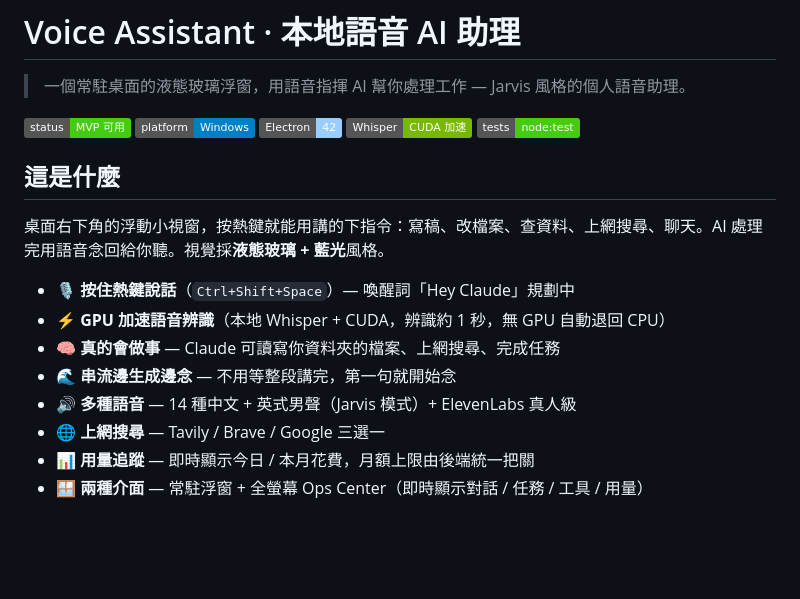
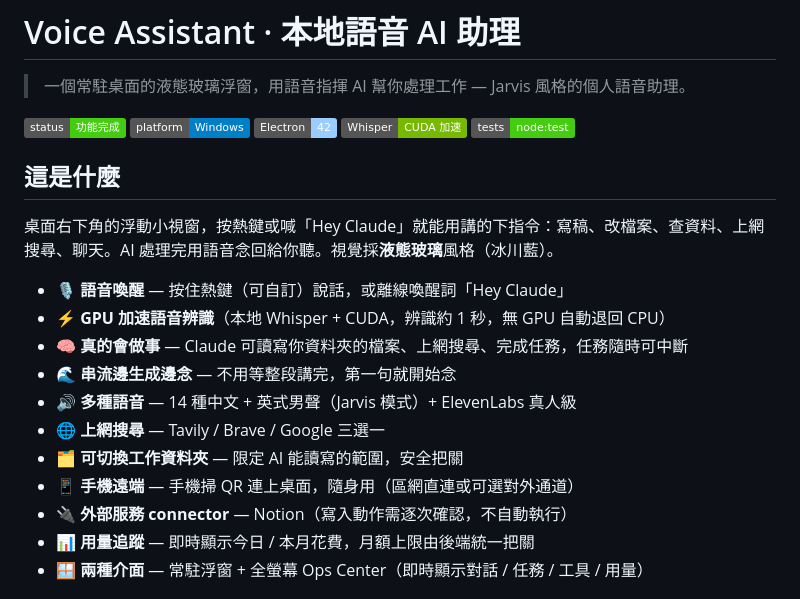
Before and after one commit to KCjasper/claude-voice-assistant, a Markdown page: README.md, the part around one of its changes. Rendered like a GitHub page; badges without logos; blank space fills up the shorter version.

```diff
--- a/README.md
+++ b/README.md
@@ -2,18 +2,21 @@
 
 > 一個常駐桌面的液態玻璃浮窗，用語音指揮 AI 幫你處理工作 — Jarvis 風格的個人語音助理。
 
-![status](https://img.shields.io/badge/status-MVP%20可用-brightgreen) ![platform](https://img.shields.io/badge/platform-Windows-blue) ![electron](https://img.shields.io/badge/Electron-42-9cf) ![gpu](https://img.shields.io/badge/Whisper-CUDA%20%E5%8A%A0%E9%80%9F-76b900) ![tests](https://img.shields.io/badge/tests-node:test-success)
+![status](https://img.shields.io/badge/status-功能完成-brightgreen) ![platform](https://img.shields.io/badge/platform-Windows-blue) ![electron](https://img.shields.io/badge/Electron-42-9cf) ![gpu](https://img.shields.io/badge/Whisper-CUDA%20%E5%8A%A0%E9%80%9F-76b900) ![tests](https://img.shields.io/badge/tests-node:test-success)
 
 ## 這是什麼
 
-桌面右下角的浮動小視窗，按熱鍵就能用講的下指令：寫稿、改檔案、查資料、上網搜尋、聊天。AI 處理完用語音念回給你聽。視覺採**液態玻璃 + 藍光**風格。
+桌面右下角的浮動小視窗，按熱鍵或喊「Hey Claude」就能用講的下指令：寫稿、改檔案、查資料、上網搜尋、聊天。AI 處理完用語音念回給你聽。視覺採**液態玻璃**風格（冰川藍）。
 
-- 🎙 **按住熱鍵說話**（`Ctrl+Shift+Space`）— 喚醒詞「Hey Claude」規劃中
+- 🎙 **語音喚醒** — 按住熱鍵（可自訂）說話，或離線喚醒詞「Hey Claude」
 - ⚡ **GPU 加速語音辨識**（本地 Whisper + CUDA，辨識約 1 秒，無 GPU 自動退回 CPU）
-- 🧠 **真的會做事** — Claude 可讀寫你資料夾的檔案、上網搜尋、完成任務
+- 🧠 **真的會做事** — Claude 可讀寫你資料夾的檔案、上網搜尋、完成任務，任務隨時可中斷
 - 🌊 **串流邊生成邊念** — 不用等整段講完，第一句就開始念
 - 🔊 **多種語音** — 14 種中文 + 英式男聲（Jarvis 模式）+ ElevenLabs 真人級
 - 🌐 **上網搜尋** — Tavily / Brave / Google 三選一
+- 🗂 **可切換工作資料夾** — 限定 AI 能讀寫的範圍，安全把關
+- 📱 **手機遠端** — 手機掃 QR 連上桌面，隨身用（區網直連或可選對外通道）
+- 🔌 **外部服務 connector** — Notion（寫入動作需逐次確認，不自動執行）
 - 📊 **用量追蹤** — 即時顯示今日 / 本月花費，月額上限由後端統一把關
 - 🪟 **兩種介面** — 常駐浮窗 + 全螢幕 Ops Center（即時顯示對話 / 任務 / 工具 / 用量）
 
```
Also changed, not shown: other parts of README.md (+25 -25 lines).
